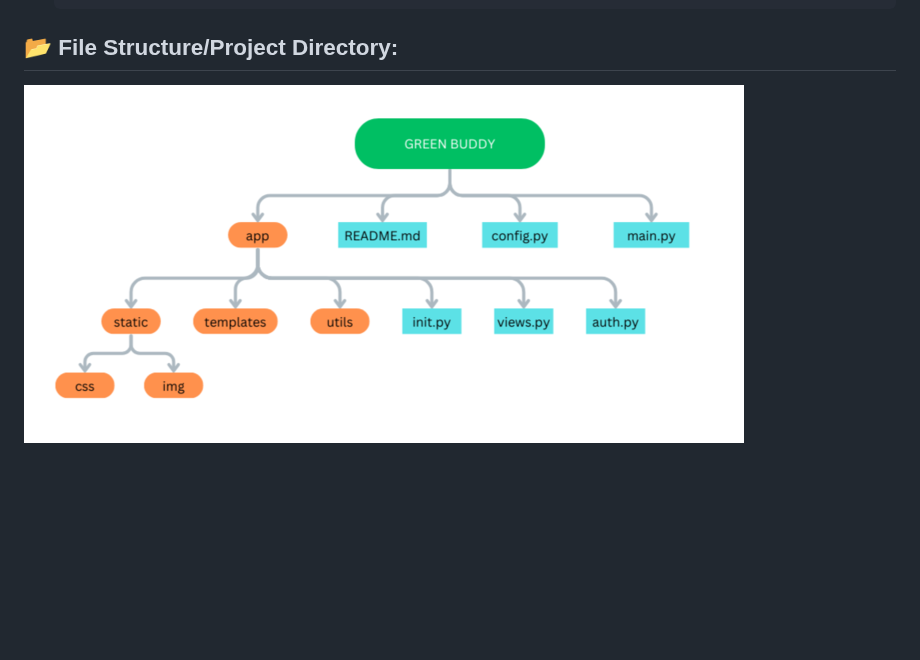
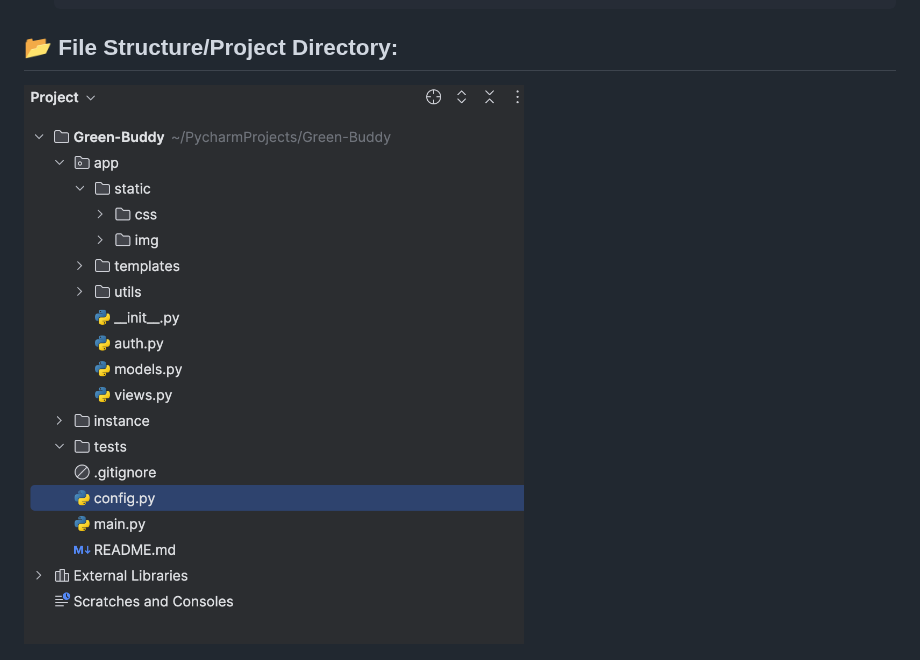
Before and after one commit to m-aparna/Green-Buddy, a Markdown page: README.md, the part around the change. GitHub-like rendering; blank space fills up the shorter version.

Commit message:
Added the screenshot of directory

```diff
--- a/README.md
+++ b/README.md
@@ -274,7 +274,9 @@ No need to install it. It needs to be imported from flask.
 
 ## 📂 File Structure/Project Directory:
 
-![img.png](assets%2Fimg.png)
+
+![Screenshot 2024-08-22 at 21.08.35.png](assets%2FScreenshot%202024-08-22%20at%2021.08.35.png)
+
 
 
 
```
